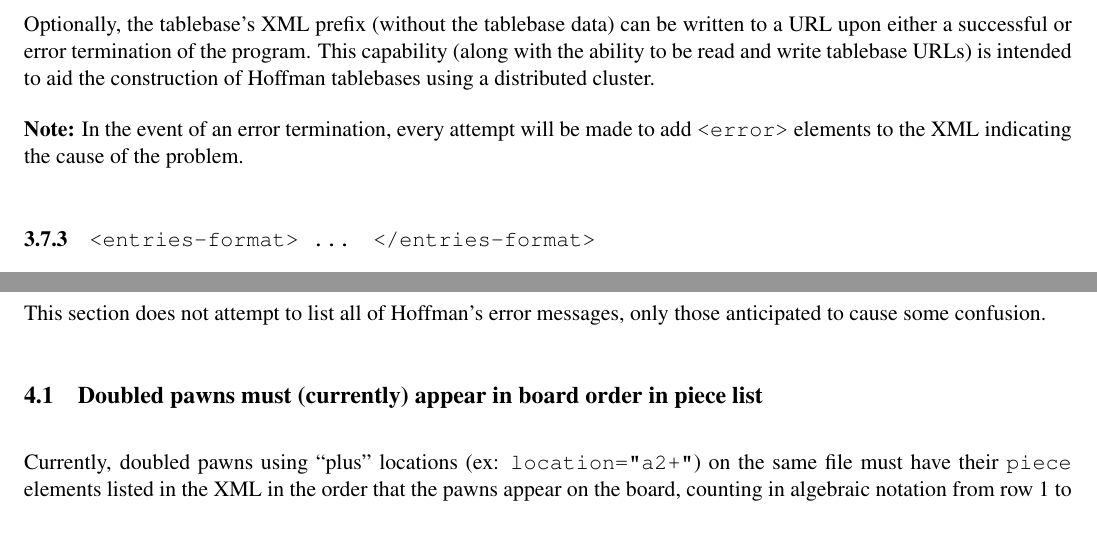
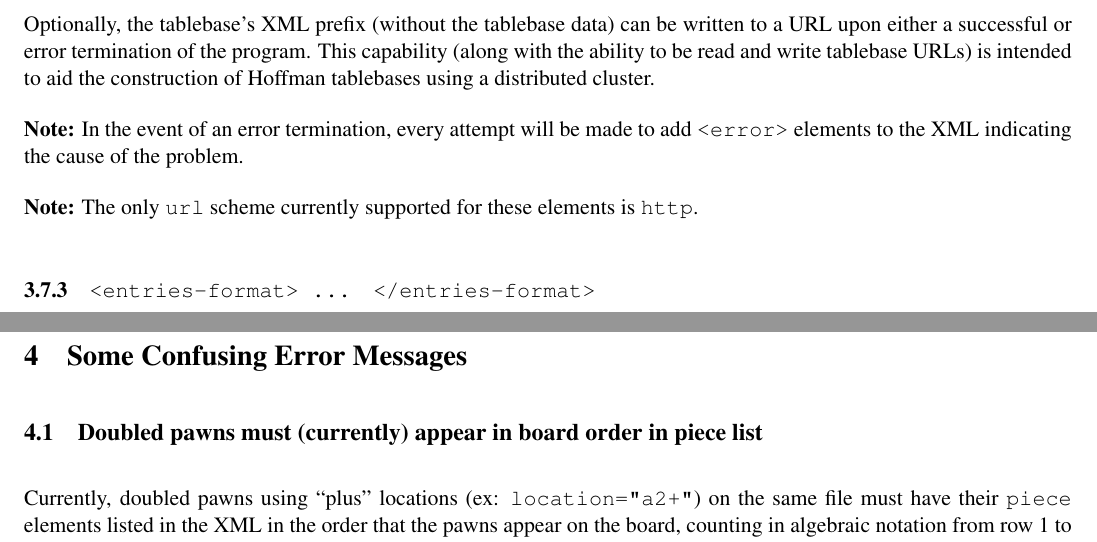
Before and after one commit to BrentBaccala/hoffman, a LaTeX document (reference.tex): two parts of pages 5 and 8 of 9 before the commit and two parts of pages 5 and 8 of 8 after it, joined at a grey line, cut so that both start at the same text. Compiled offline with pdfLaTeX.

Commit message:
updated status of ftp and http URL support

```diff
--- a/reference.tex
+++ b/reference.tex
@@ -301,6 +304,9 @@
 {\bf Note:} In the event of an error termination, every attempt will
 be made to add {\tt <error>} elements to the XML indicating the
 cause of the problem.
+
+{\bf Note:} The only {\tt url} scheme currently supported for these
+elements is {\tt http}.
 
 \subsubsection{\tt <entries-format> \ldots\quad </entries-format>}
 
@@ -472,10 +478,10 @@
 
 \vfill\eject
 
-\section{Error Messages}
+\section{Some Confusing Error Messages}
 
-This section does not attempt to list all of Hoffman's error messages,
-only those anticipated to cause some confusion.
+% This section does not attempt to list all of Hoffman's error messages,
+% only those anticipated to cause some confusion.
 
 \subsection{Doubled pawns must (currently) appear in board order in piece list}
 
```
Also changed, not shown: reference.tex (5 more changed lines).
